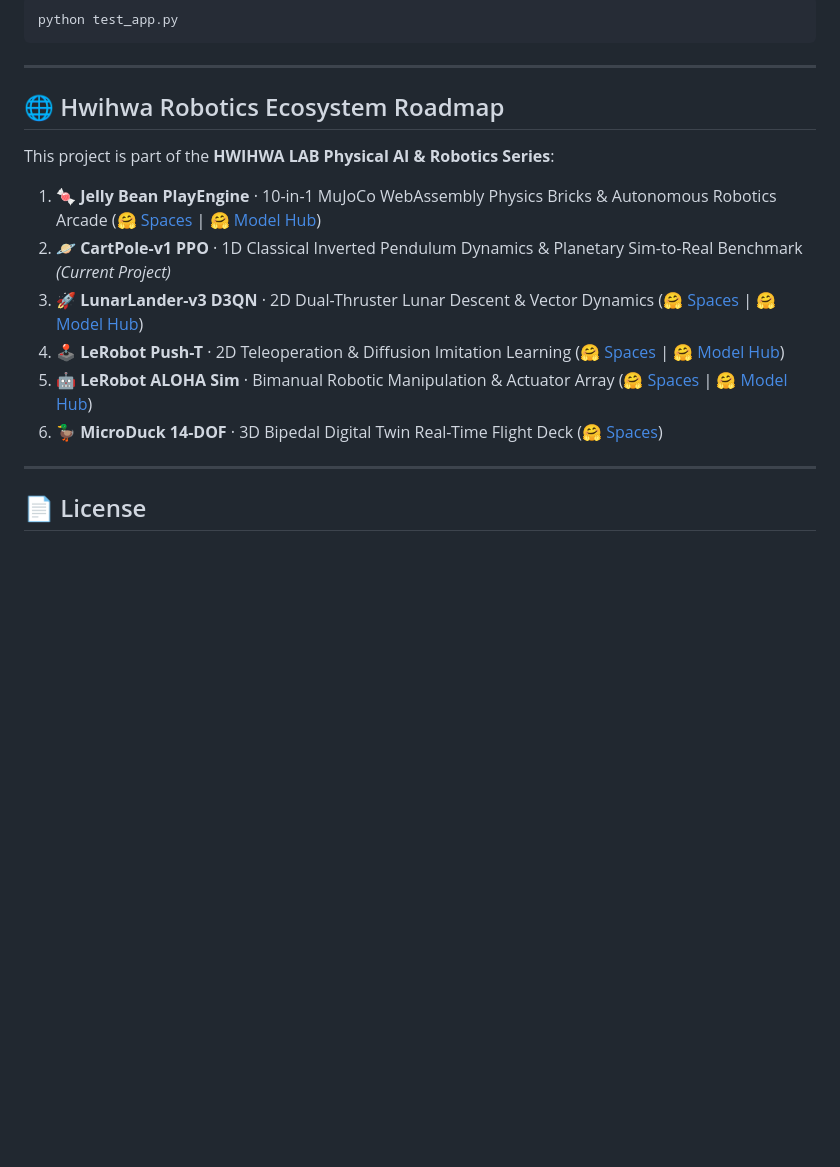
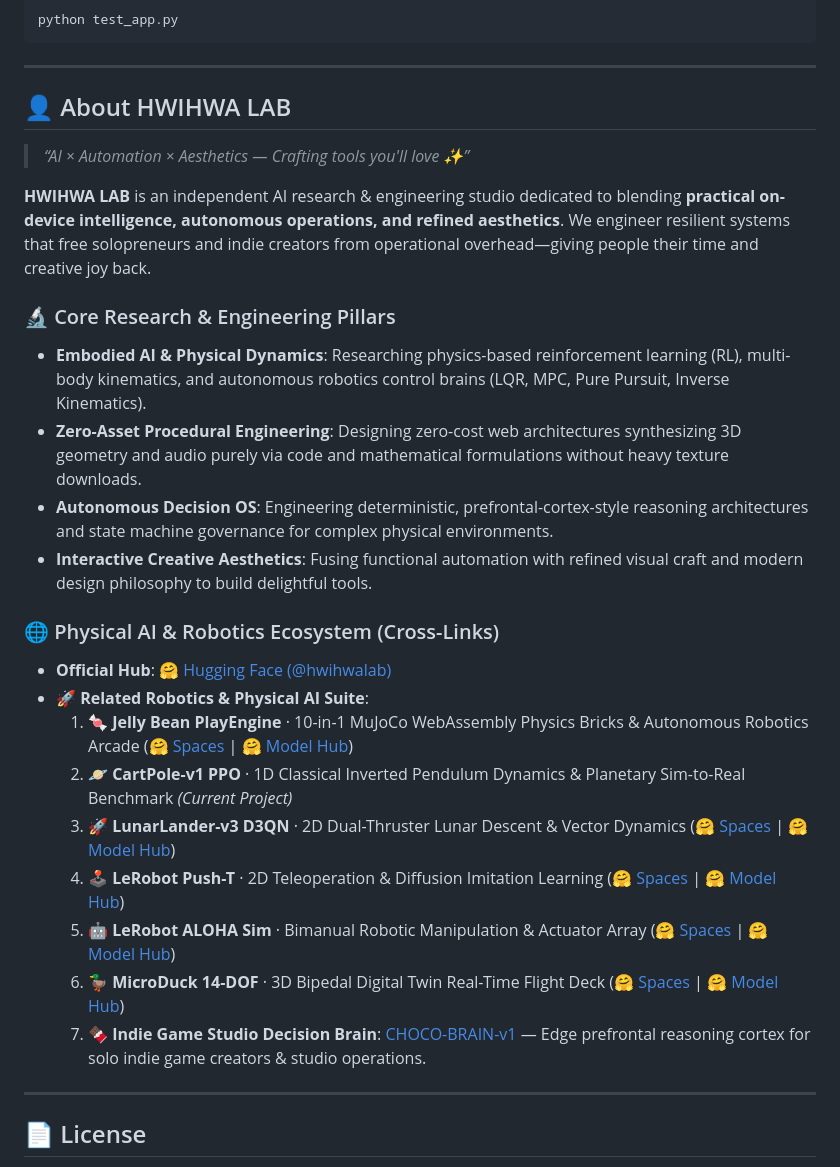
Before and after one commit to Hwihwa-Lab/cartpole-v1-ppo, a Markdown page: README.md, the part around the change. Drawn GitHub-style; blank space fills up the shorter version.

```diff
--- a/README.md
+++ b/README.md
@@ -236,15 +236,30 @@ python test_app.py
 
 ---
 
-## 🌐 Hwihwa Robotics Ecosystem Roadmap
+## 👤 About HWIHWA LAB
 
-This project is part of the **HWIHWA LAB Physical AI & Robotics Series**:
-1. 🍬 **Jelly Bean PlayEngine** · 10-in-1 MuJoCo WebAssembly Physics Bricks & Autonomous Robotics Arcade ([🤗 Spaces](https://huggingface.co/spaces/hwihwalab/mujoco-physics-playengine) | [🤗 Model Hub](https://huggingface.co/hwihwalab/mujoco-physics-playengine))
-2. 🪐 **CartPole-v1 PPO** · 1D Classical Inverted Pendulum Dynamics & Planetary Sim-to-Real Benchmark *(Current Project)*
-3. 🚀 **LunarLander-v3 D3QN** · 2D Dual-Thruster Lunar Descent & Vector Dynamics ([🤗 Spaces](https://huggingface.co/spaces/hwihwalab/lunarlander-v3-d3qn) | [🤗 Model Hub](https://huggingface.co/hwihwalab/lunarlander-v3-d3qn))
-4. 🕹️ **LeRobot Push-T** · 2D Teleoperation & Diffusion Imitation Learning ([🤗 Spaces](https://huggingface.co/spaces/hwihwalab/lerobot-pusht-teleop) | [🤗 Model Hub](https://huggingface.co/hwihwalab/lerobot-pusht-teleop))
-5. 🤖 **LeRobot ALOHA Sim** · Bimanual Robotic Manipulation & Actuator Array ([🤗 Spaces](https://huggingface.co/spaces/hwihwalab/act-aloha-sim-transfer-cube) | [🤗 Model Hub](https://huggingface.co/hwihwalab/act-aloha-sim-transfer-cube))
-6. 🦆 **MicroDuck 14-DOF** · 3D Bipedal Digital Twin Real-Time Flight Deck ([🤗 Spaces](https://huggingface.co/spaces/hwihwalab/microduck-3d-bipedal-teleop))
+> *“AI × Automation × Aesthetics — Crafting tools you'll love ✨”*
+
+**HWIHWA LAB** is an independent AI research & engineering studio dedicated to blending **practical on-device intelligence, autonomous operations, and refined aesthetics**. We engineer resilient systems that free solopreneurs and indie creators from operational overhead—giving people their time and creative joy back.
+
+### 🔬 Core Research & Engineering Pillars
+
+- **Embodied AI & Physical Dynamics**: Researching physics-based reinforcement learning (RL), multi-body kinematics, and autonomous robotics control brains (LQR, MPC, Pure Pursuit, Inverse Kinematics).
+- **Zero-Asset Procedural Engineering**: Designing zero-cost web architectures synthesizing 3D geometry and audio purely via code and mathematical formulations without heavy texture downloads.
+- **Autonomous Decision OS**: Engineering deterministic, prefrontal-cortex-style reasoning architectures and state machine governance for complex physical environments.
+- **Interactive Creative Aesthetics**: Fusing functional automation with refined visual craft and modern design philosophy to build delightful tools.
+
+### 🌐 Physical AI & Robotics Ecosystem (Cross-Links)
+
+- **Official Hub**: [🤗 Hugging Face (@hwihwalab)](https://huggingface.co/hwihwalab)
+- **🚀 Related Robotics & Physical AI Suite**:
+  1. 🍬 **Jelly Bean PlayEngine** · 10-in-1 MuJoCo WebAssembly Physics Bricks & Autonomous Robotics Arcade ([🤗 Spaces](https://huggingface.co/spaces/hwihwalab/mujoco-physics-playengine) | [🤗 Model Hub](https://huggingface.co/hwihwalab/mujoco-physics-playengine))
+  2. 🪐 **CartPole-v1 PPO** · 1D Classical Inverted Pendulum Dynamics & Planetary Sim-to-Real Benchmark *(Current Project)*
+  3. 🚀 **LunarLander-v3 D3QN** · 2D Dual-Thruster Lunar Descent & Vector Dynamics ([🤗 Spaces](https://huggingface.co/spaces/hwihwalab/lunarlander-v3-d3qn) | [🤗 Model Hub](https://huggingface.co/hwihwalab/lunarlander-v3-d3qn))
+  4. 🕹️ **LeRobot Push-T** · 2D Teleoperation & Diffusion Imitation Learning ([🤗 Spaces](https://huggingface.co/spaces/hwihwalab/lerobot-pusht-teleop) | [🤗 Model Hub](https://huggingface.co/hwihwalab/lerobot-pusht-teleop))
+  5. 🤖 **LeRobot ALOHA Sim** · Bimanual Robotic Manipulation & Actuator Array ([🤗 Spaces](https://huggingface.co/spaces/hwihwalab/act-aloha-sim-transfer-cube) | [🤗 Model Hub](https://huggingface.co/hwihwalab/act-aloha-sim-transfer-cube))
+  6. 🦆 **MicroDuck 14-DOF** · 3D Bipedal Digital Twin Real-Time Flight Deck ([🤗 Spaces](https://huggingface.co/spaces/hwihwalab/microduck-3d-bipedal-teleop) | [🤗 Model Hub](https://huggingface.co/hwihwalab/microduck-3d-bipedal-teleop))
+  7. 🍫 **Indie Game Studio Decision Brain**: [CHOCO-BRAIN-v1](https://huggingface.co/hwihwalab/connectailab-CHOCO-BRAIN-v1) — Edge prefrontal reasoning cortex for solo indie game creators & studio operations.
 
 ---
 
```
Also changed, not shown: README_KR.md (+23 -8 lines).
